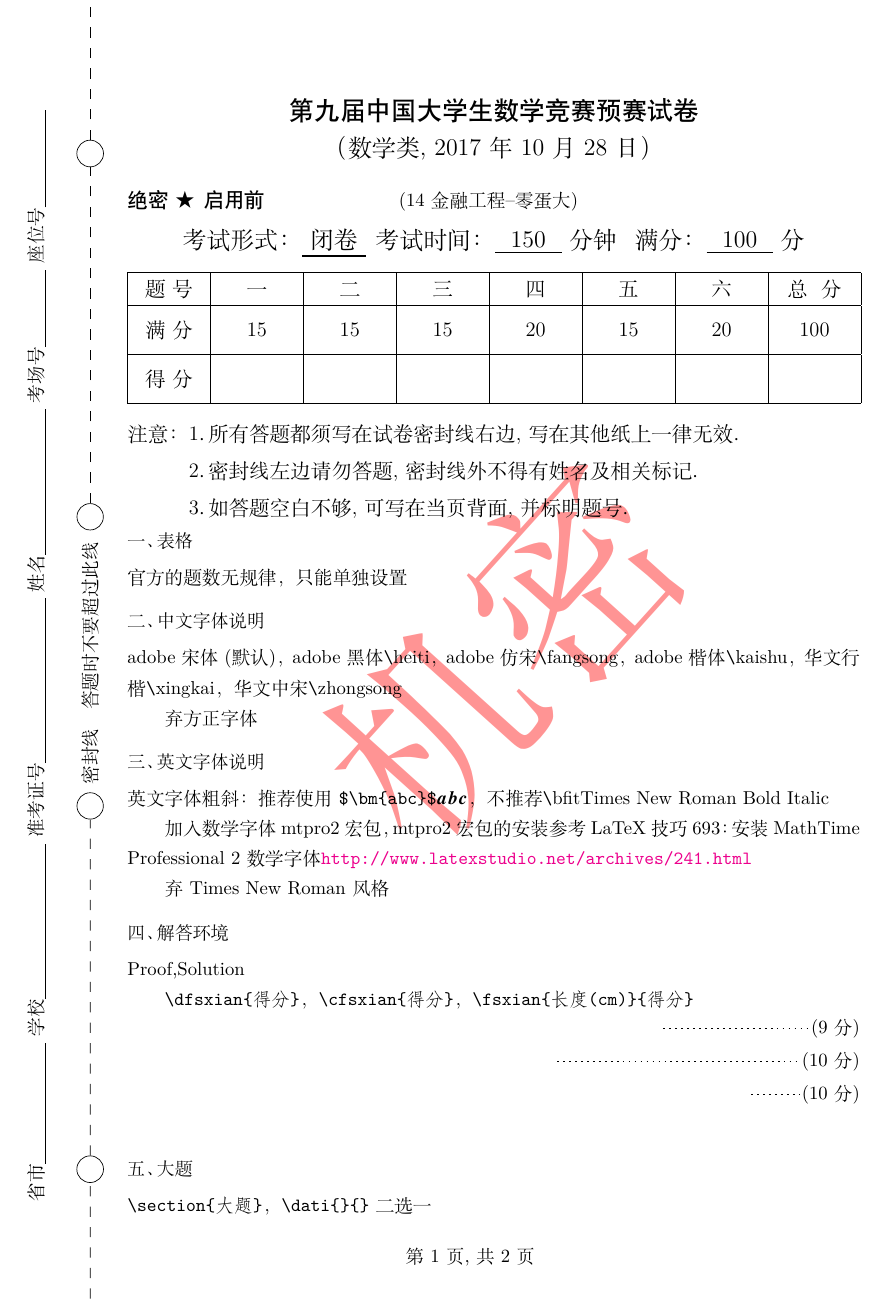
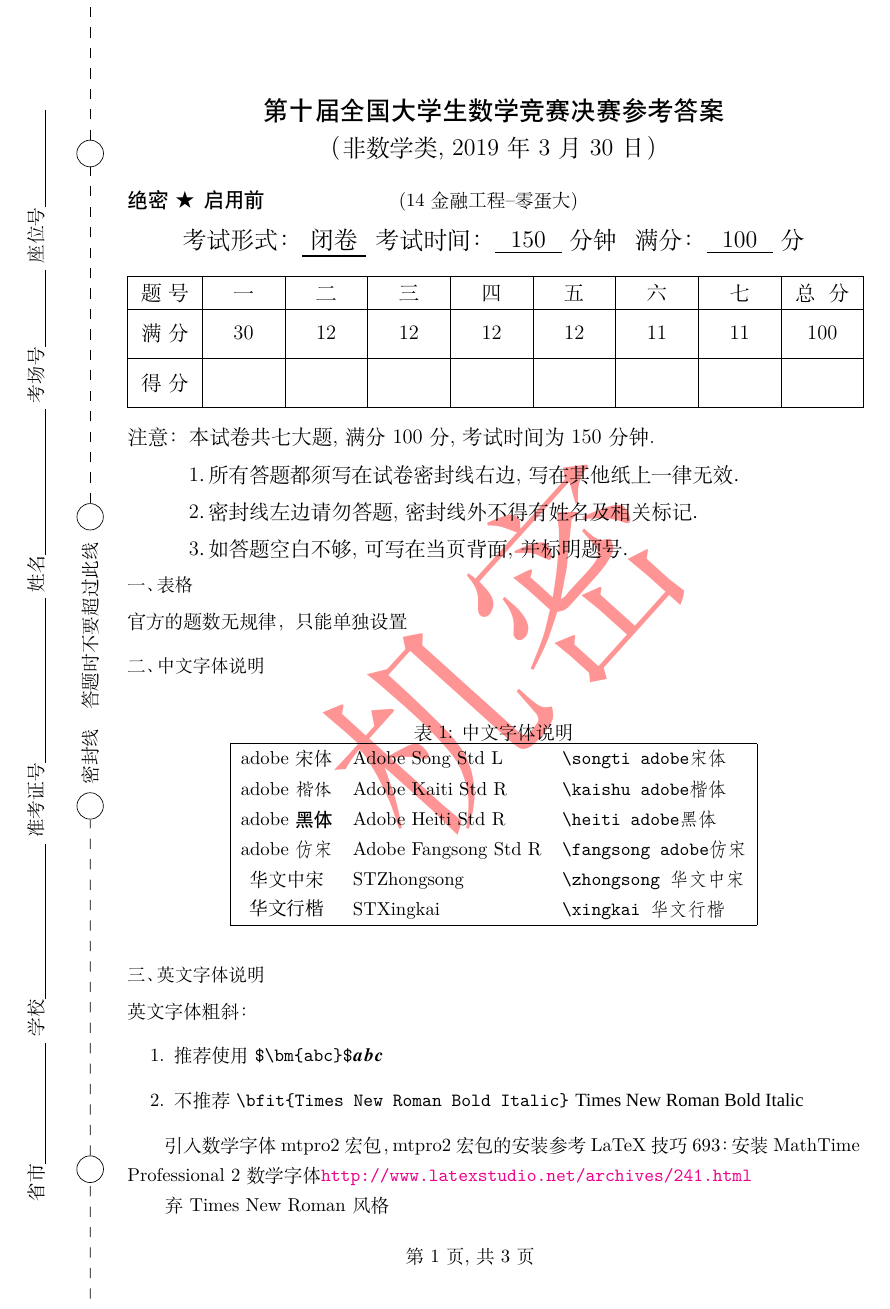
Before and after one commit to shaodongtang/CMC, a LaTeX document (CMCguide.tex): page 1 of 2 before the commit and page 1 of 3 after it. Compiled offline with XeLaTeX; a missing font is replaced by an installed copy or a similar font.

Commit message:
Update CMCguide.tex

```diff
--- a/CMCguide.tex
+++ b/CMCguide.tex
@@ -1,27 +1,26 @@
 \documentclass[11pt,twoside,space]{article}
 \usepackage{CMC}
-\title{第九届中国大学生数学竞赛预赛试卷}
+\title{第十届全国大学生数学竞赛决赛参考答案}
 \author{14 金融工程--零蛋大}
-\date{2017年10月28日}
-\type{数学类}
+\date{2019年3月30日}
+\type{非数学类}
 \examtime{150}
 \watermark{48}{11}{机密}
-%\usepackage{blindtext}
 \begin{document}
-\maketitle
+\maketitle%\vspace*{-0.8em}
 \begin{center}
 	\zihao{-4}
-\begin{tabular}{|m{3em}<{\centering}|*{7}{m{3.5em}<{\centering}|}}
+	\begin{tabular}{|m{2.6em}<{\centering}|*{8}{m{3em}<{\centering}|}}
 		\hline
-题~号 & 一 & 二 & 三  & 四 & 五 & 六  &总~~分 \\
+		题~号 & 一 & 二 & 三   & 四 & 五 & 六  & 七  &总~~分 \\\hline
+		满~分 & 30 & 12  & 12  & 12 & 12 & 11  & 11  &\raisebox{0.4em}{100}\rule{0pt}{8mm}\\
 		\hline
-满~分 & 15 & 15 & 15  & 20 & 15 & 20  &\raisebox{0.38em}{100}\rule{0pt}{8mm}\\
-\hline
-得~分 &    &    &     &    &    &     &\rule{0pt}{8mm}\\
+		得~分 &    &    &     &    &    &     &    &\rule{0pt}{8mm} \\
 		\hline
 	\end{tabular}\vspace*{0.6em}
 	$\begin{aligned}
 	\mbox{注意：}
+	&\text{本试卷共七大题, 满分100分, 考试时间为150分钟.}\\
 	&1.\,\mbox{所有答题都须写在试卷密封线右边,写在其他纸上一律无效}.\hspace{12.0cm}\\
 	&2.\,\mbox{密封线左边请勿答题,密封线外不得有姓名及相关标记}.\\
 	&3.\,\mbox{如答题空白不够,可写在当页背面,并标明题号}.\\[-2mm]
@@ -37,19 +36,35 @@ $\begin{aligned}
 官方的题数无规律，只能单独设置
 
 \section{中文字体说明}
-adobe 宋体(默认)，adobe 黑体\verb|\|heiti，adobe 仿宋\verb|\|fangsong，adobe 楷体\verb|\|kaishu，华文行楷\verb|\|xingkai，华文中宋\verb|\|zhongsong
 
-
-弃方正字体
+\begin{table}[htbp]
+\caption{中文字体说明}
+\centering
+\begin{tabular}{|cll|}
+\hline
+\songti adobe宋体    & Adobe Song Std L     & \verb|\songti adobe宋体|    \\
+\kaishu adobe楷体    & Adobe Kaiti Std R    & \verb|\kaishu adobe楷体|    \\
+\heiti adobe黑体     & Adobe Heiti Std R    & \verb|\heiti adobe黑体|     \\
+\fangsong adobe仿宋  & Adobe Fangsong Std R & \verb|\fangsong adobe仿宋|  \\
+\zhongsong 华文中宋  & STZhongsong          & \verb|\zhongsong 华文中宋|   \\
+\xingkai 华文行楷    & STXingkai            &  \verb|\xingkai 华文行楷|    \\
+\hline
+\end{tabular}
+\end{table}
 
 \section{英文字体说明}
-英文字体粗斜：推荐使用 \verb|$\bm{abc}$|$\bm{abc}$，不推荐\verb|\|bfitTimes New Roman Bold Italic
 
+英文字体粗斜：
+\begin{enumerate}
+\item 推荐使用 \verb|$\bm{abc}$|$\bm{abc}$
+\item 不推荐 \verb|\bfit{Times New Roman Bold Italic}| \bfit{Times New Roman Bold Italic}
+\end{enumerate}
 
-加入数学字体mtpro2宏包，mtpro2宏包的安装参考 LaTeX技巧693：安装 MathTime Professional 2 数学字体\url{http://www.latexstudio.net/archives/241.html}
-
+引入数学字体mtpro2宏包，mtpro2宏包的安装参考 LaTeX技巧693：安装 MathTime Professional 2 数学字体\url{http://www.latexstudio.net/archives/241.html}
 
 弃Times New Roman 风格
 
 \section{解答环境}
 Proof,Solution
+\begin{enumerate}
+\item Solution 环境
@@ -62,6 +89,6 @@ Proof,Solution
 
 \section{大题}
-\verb|\section{大题}|， \verb|\dati{}{}| 二选一\par
+\verb|\section{大题}|， \verb|\dati{}{大题}| 二选一\par
 \dati{}{(本题15分)\;\;%\\[2mm]
 	在空间直角坐标系中，设单叶双曲面 $\Gamma$ 的方程为 $x^2+y^2-z^2=1$,设 $P$ 为空间的平面, 它交 $\Gamma$ 于一抛物线 $C$. 求该平面的法线与 $z$- 轴的夹角.\\}
 
```
Also changed, not shown: CMCguide.tex (16 more changed lines). Lines whose indentation alone changed are shown as unchanged.
